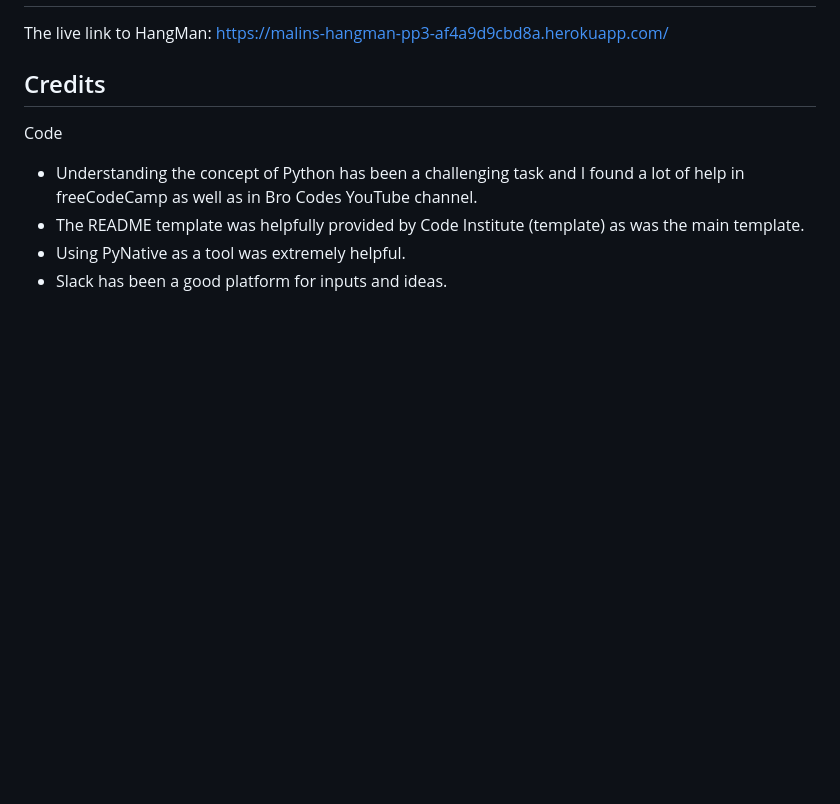
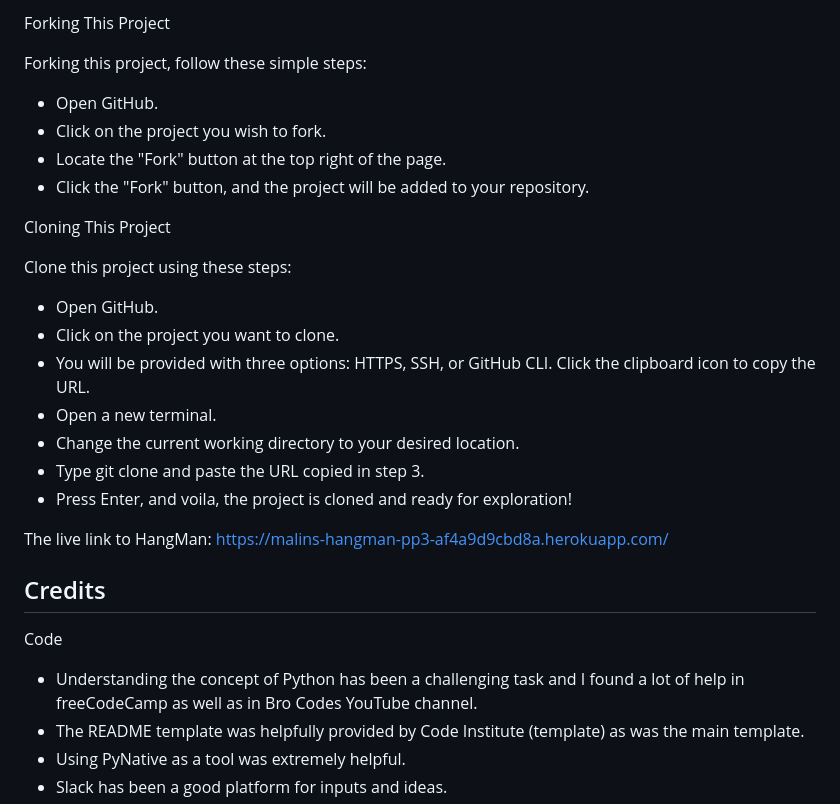
Before and after one commit to MsCrieky/HangMan, a Markdown page: README.md, the part around the change printed below. Rendered like a GitHub page; blank space fills up the shorter version.

```diff
--- a/README.md
+++ b/README.md
@@ -146,6 +172,26 @@ Manual Testing
 
 
+Forking This Project
+
+Forking this project, follow these simple steps:
+* Open GitHub.
+* Click on the project you wish to fork.
+* Locate the "Fork" button at the top right of the page.
+* Click the "Fork" button, and the project will be added to your repository.
+
+Cloning This Project
+
+Clone this project using these steps:
+* Open GitHub.
+* Click on the project you want to clone.
+* You will be provided with three options: HTTPS, SSH, or GitHub CLI. Click the clipboard icon to copy the URL.
+* Open a new terminal.
+* Change the current working directory to your desired location.
+* Type git clone and paste the URL copied in step 3.
+* Press Enter, and voila, the project is cloned and ready for exploration!
+
 The live link to HangMan: https://malins-hangman-pp3-af4a9d9cbd8a.herokuapp.com/
+
 
 ## Credits
 
```
Also changed, not shown: other parts of README.md (+30 -4 lines), images/Lighthouse.png (added).
